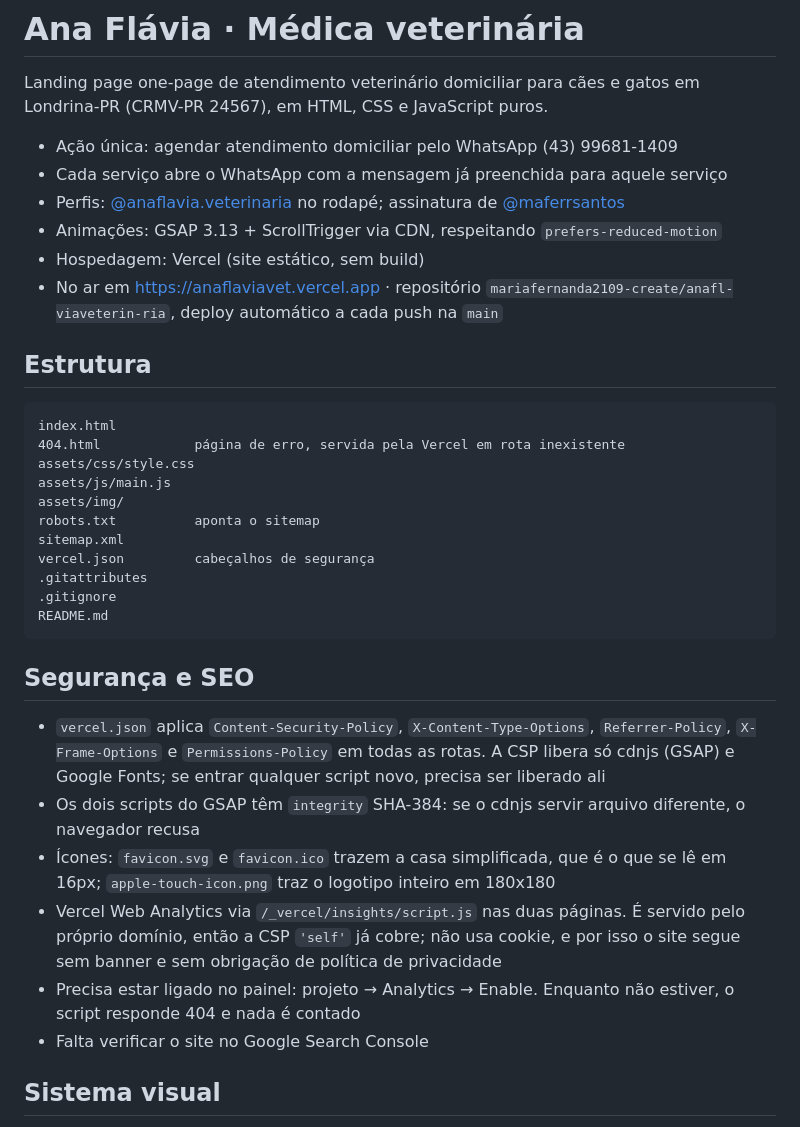
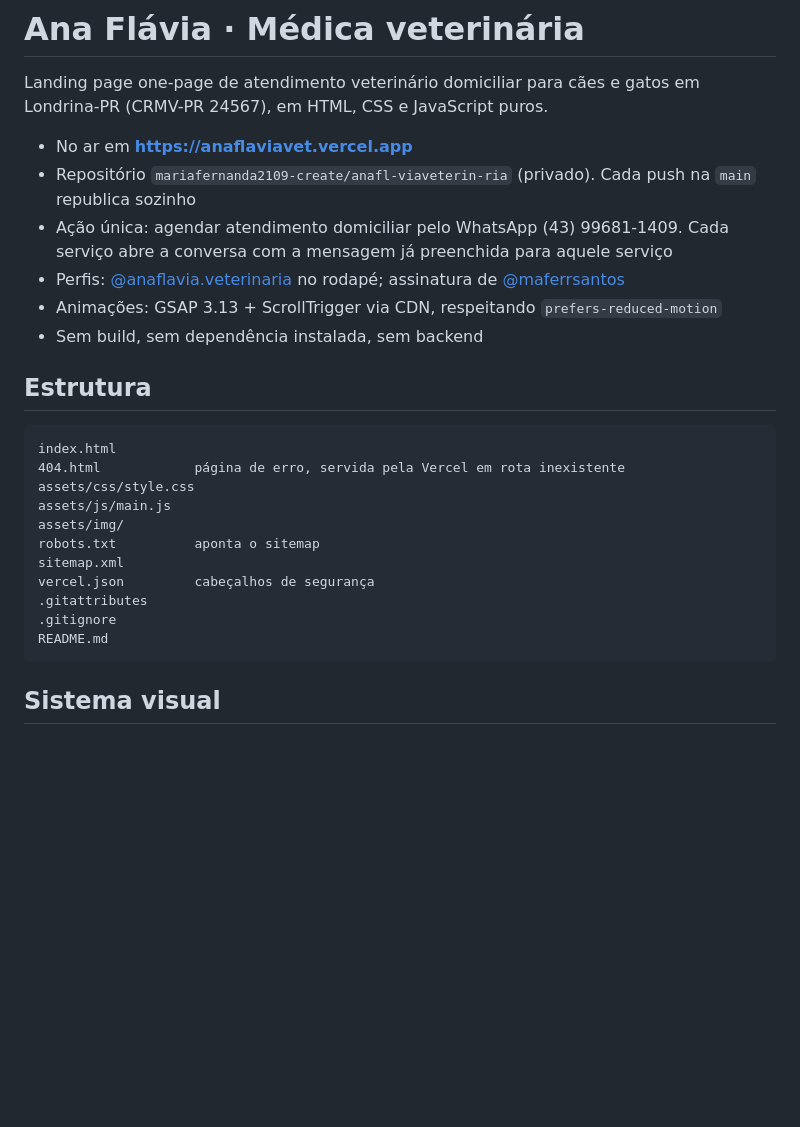
Before and after one commit to mariafernanda2109-create/anafl-viaveterin-ria, a Markdown page: README.md, the part around one of its changes. Rendered like a GitHub page; blank space fills up the shorter version.

````diff
--- a/README.md
+++ b/README.md
@@ -2,12 +2,12 @@
 
 Landing page one-page de atendimento veterinário domiciliar para cães e gatos em Londrina-PR (CRMV-PR 24567), em HTML, CSS e JavaScript puros.
 
-- Ação única: agendar atendimento domiciliar pelo WhatsApp (43) 99681-1409
-- Cada serviço abre o WhatsApp com a mensagem já preenchida para aquele serviço
+- No ar em **https://anaflaviavet.vercel.app**
+- Repositório `mariafernanda2109-create/anafl-viaveterin-ria` (privado). Cada push na `main` republica sozinho
+- Ação única: agendar atendimento domiciliar pelo WhatsApp (43) 99681-1409. Cada serviço abre a conversa com a mensagem já preenchida para aquele serviço
 - Perfis: [@anaflavia.veterinaria](https://www.instagram.com/anaflavia.veterinaria) no rodapé; assinatura de [@maferrsantos](https://www.instagram.com/maferrsantos/)
 - Animações: GSAP 3.13 + ScrollTrigger via CDN, respeitando `prefers-reduced-motion`
-- Hospedagem: Vercel (site estático, sem build)
-- No ar em https://anaflaviavet.vercel.app · repositório `mariafernanda2109-create/anafl-viaveterin-ria`, deploy automático a cada push na `main`
+- Sem build, sem dependência instalada, sem backend
 
 ## Estrutura
 
@@ -25,15 +25,6 @@ vercel.json         cabeçalhos de segurança
 README.md
 ```
 
-## Segurança e SEO
-
-- `vercel.json` aplica `Content-Security-Policy`, `X-Content-Type-Options`, `Referrer-Policy`, `X-Frame-Options` e `Permissions-Policy` em todas as rotas. A CSP libera só cdnjs (GSAP) e Google Fonts; se entrar qualquer script novo, precisa ser liberado ali
-- Os dois scripts do GSAP têm `integrity` SHA-384: se o cdnjs servir arquivo diferente, o navegador recusa
-- Ícones: `favicon.svg` e `favicon.ico` trazem a casa simplificada, que é o que se lê em 16px; `apple-touch-icon.png` traz o logotipo inteiro em 180x180
-- Vercel Web Analytics via `/_vercel/insights/script.js` nas duas páginas. É servido pelo próprio domínio, então a CSP `'self'` já cobre; não usa cookie, e por isso o site segue sem banner e sem obrigação de política de privacidade
-- Precisa estar ligado no painel: projeto → Analytics → Enable. Enquanto não estiver, o script responde 404 e nada é contado
-- Falta verificar o site no Google Search Console
-
 ## Sistema visual
 
 Linguagem traduzida da referência "Happy Tails Pet Care & Veterinary" (estrutura e tratamento, sem copiar cores, fotos ou textos).
````
Also changed, not shown: other parts of README.md (+53 -23 lines).
